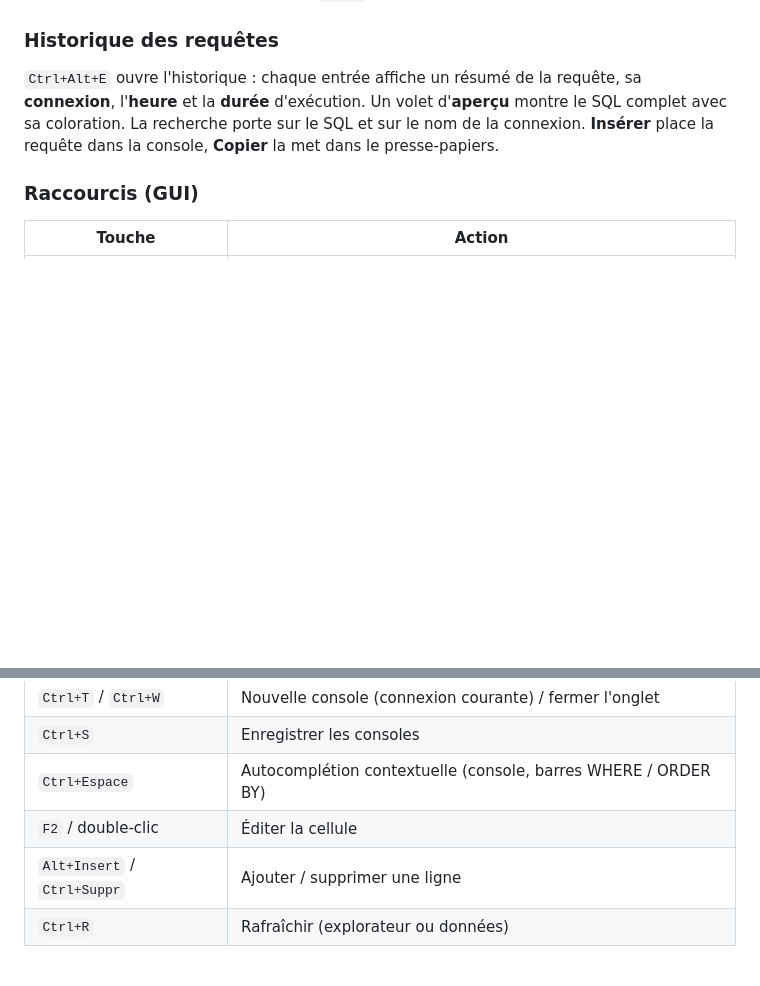
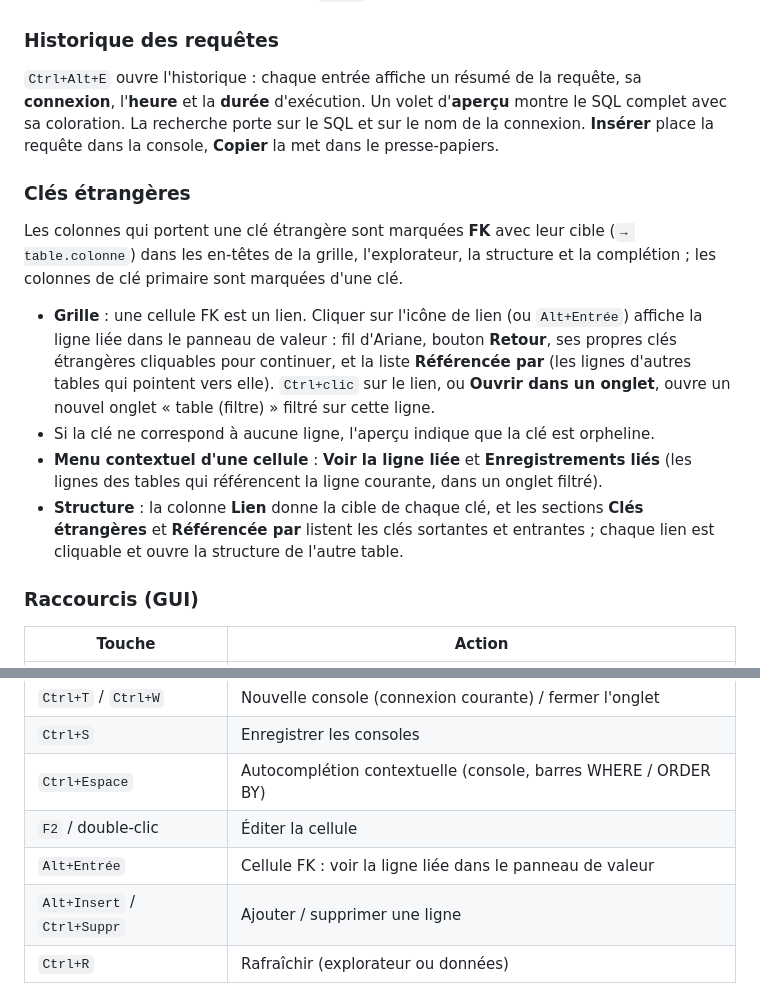
Before and after one commit to Ajustor/storingUnicorns, a Markdown page: README.md, 2 parts joined by grey strips. Drawn GitHub-style; blank space fills up the shorter version.

```diff
--- a/README.md
+++ b/README.md
@@ -120,6 +120,28 @@ montre le SQL complet avec sa coloration. La recherche porte sur le SQL et sur
 le nom de la connexion. **Insérer** place la requête dans la console, **Copier**
 la met dans le presse-papiers.
 
+### Clés étrangères
+
+Les colonnes qui portent une clé étrangère sont marquées **FK** avec leur cible
+(`→ table.colonne`) dans les en-têtes de la grille, l'explorateur, la structure
+et la complétion ; les colonnes de clé primaire sont marquées d'une clé.
+
+- **Grille** : une cellule FK est un lien. Cliquer sur l'icône de lien (ou
+  `Alt+Entrée`) affiche la ligne liée dans le panneau de valeur : fil d'Ariane,
+  bouton **Retour**, ses propres clés étrangères cliquables pour continuer, et
+  la liste **Référencée par** (les lignes d'autres tables qui pointent vers
+  elle). `Ctrl+clic` sur le lien, ou **Ouvrir dans un onglet**, ouvre un nouvel
+  onglet « table (filtre) » filtré sur cette ligne.
+- Si la clé ne correspond à aucune ligne, l'aperçu indique que la clé est
+  orpheline.
+- **Menu contextuel d'une cellule** : **Voir la ligne liée** et
+  **Enregistrements liés** (les lignes des tables qui référencent la ligne
+  courante, dans un onglet filtré).
+- **Structure** : la colonne **Lien** donne la cible de chaque clé, et les
+  sections **Clés étrangères** et **Référencée par** listent les clés sortantes
+  et entrantes ; chaque lien est cliquable et ouvre la structure de l'autre
+  table.
+
 ### Raccourcis (GUI)
 
 | Touche                      | Action                                                   |
@@ -134,6 +156,7 @@ la met dans le presse-papiers.
 | `Ctrl+S`                    | Enregistrer les consoles                                 |
 | `Ctrl+Espace`               | Autocomplétion contextuelle (console, barres WHERE / ORDER BY) |
 | `F2` / double-clic          | Éditer la cellule                                        |
+| `Alt+Entrée`                | Cellule FK : voir la ligne liée dans le panneau de valeur |
 | `Alt+Insert` / `Ctrl+Suppr` | Ajouter / supprimer une ligne                            |
 | `Ctrl+R`                    | Rafraîchir (explorateur ou données)                      |
 
```
Also changed, not shown: CHANGELOG.md (+27 -0 lines).
